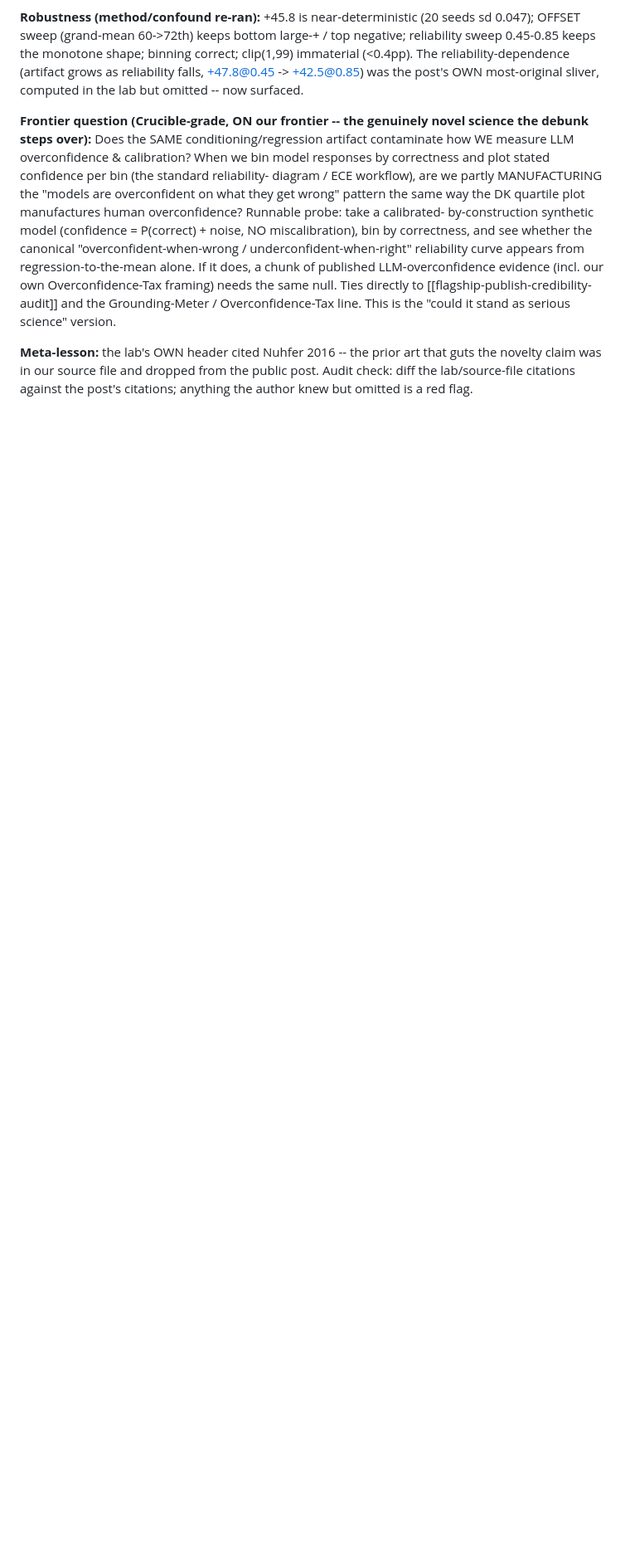
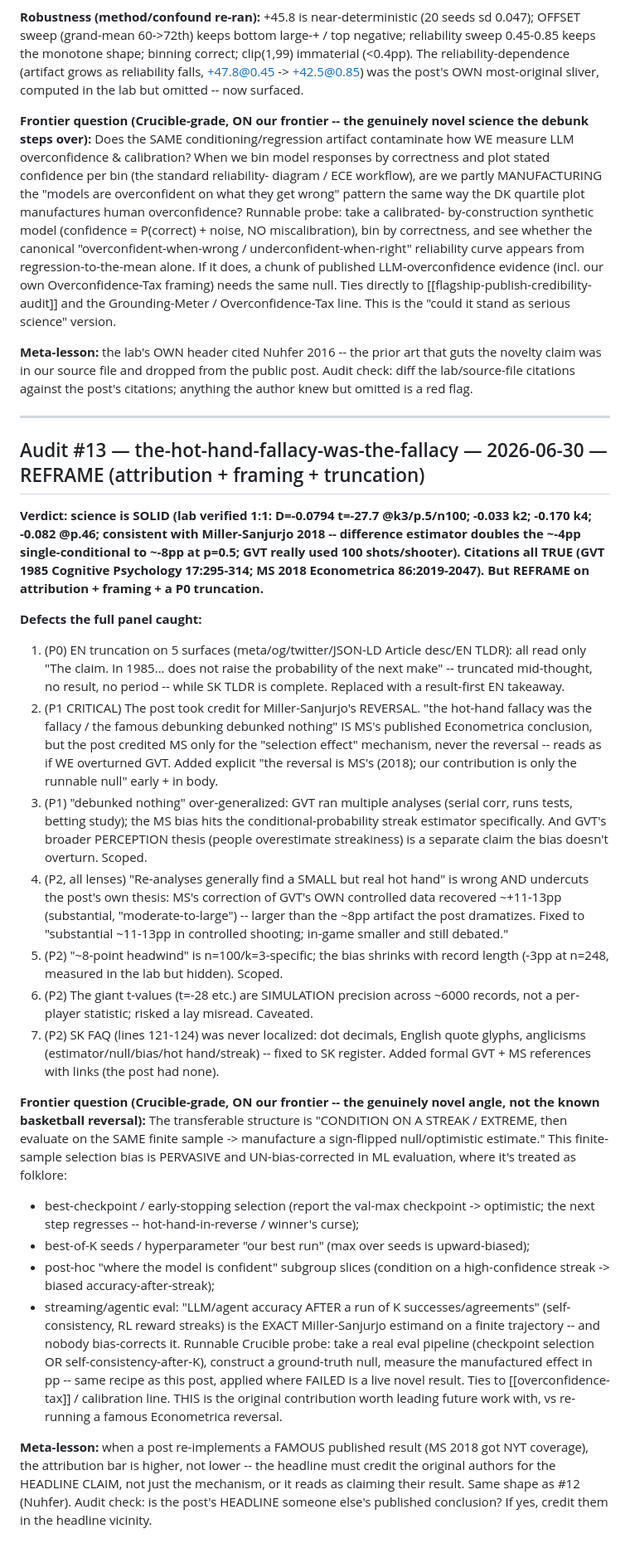
Before and after one commit to DanceNitra/agora, a Markdown page: agora_output/audit_new_findings.md, the part around the change. Shown at 83% size. Drawn GitHub-style; blank space fills up the shorter version.

Commit message:
tracker: audit #13 DONE (22cd8e3) + findings (MS-reversal attribution lesson, condition-on-streak frontier Q)
Co-Authored-By: Claude Opus 4.8 <noreply@anthropic.com>

```diff
--- a/agora_output/audit_new_findings.md
+++ b/agora_output/audit_new_findings.md
@@ -385,3 +385,28 @@ the Grounding-Meter / Overconfidence-Tax line. This is the "could it stand as se
 **Meta-lesson:** the lab's OWN header cited Nuhfer 2016 -- the prior art that guts the novelty claim was in our
 source file and dropped from the public post. Audit check: diff the lab/source-file citations against the post's
 citations; anything the author knew but omitted is a red flag.
+
+---
+
+## Audit #13 — the-hot-hand-fallacy-was-the-fallacy — 2026-06-30 — REFRAME (attribution + framing + truncation)
+
+**Verdict: science is SOLID (lab verified 1:1: D=-0.0794 t=-27.7 @k3/p.5/n100; -0.033 k2; -0.170 k4; -0.082 @p.46; consistent with Miller-Sanjurjo 2018 -- difference estimator doubles the ~-4pp single-conditional to ~-8pp at p=0.5; GVT really used 100 shots/shooter). Citations all TRUE (GVT 1985 Cognitive Psychology 17:295-314; MS 2018 Econometrica 86:2019-2047). But REFRAME on attribution + framing + a P0 truncation.**
+
+**Defects the full panel caught:**
+1. (P0) EN truncation on 5 surfaces (meta/og/twitter/JSON-LD Article desc/EN TLDR): all read only "The claim. In 1985... does not raise the probability of the next make" -- truncated mid-thought, no result, no period -- while SK TLDR is complete. Replaced with a result-first EN takeaway.
+2. (P1 CRITICAL) The post took credit for Miller-Sanjurjo's REVERSAL. "the hot-hand fallacy was the fallacy / the famous debunking debunked nothing" IS MS's published Econometrica conclusion, but the post credited MS only for the "selection effect" mechanism, never the reversal -- reads as if WE overturned GVT. Added explicit "the reversal is MS's (2018); our contribution is only the runnable null" early + in body.
+3. (P1) "debunked nothing" over-generalized: GVT ran multiple analyses (serial corr, runs tests, betting study); the MS bias hits the conditional-probability streak estimator specifically. And GVT's broader PERCEPTION thesis (people overestimate streakiness) is a separate claim the bias doesn't overturn. Scoped.
+4. (P2, all lenses) "Re-analyses generally find a SMALL but real hot hand" is wrong AND undercuts the post's own thesis: MS's correction of GVT's OWN controlled data recovered ~+11-13pp (substantial, "moderate-to-large") -- larger than the ~8pp artifact the post dramatizes. Fixed to "substantial ~11-13pp in controlled shooting; in-game smaller and still debated."
+5. (P2) "~8-point headwind" is n=100/k=3-specific; the bias shrinks with record length (-3pp at n=248, measured in the lab but hidden). Scoped.
+6. (P2) The giant t-values (t=-28 etc.) are SIMULATION precision across ~6000 records, not a per-player statistic; risked a lay misread. Caveated.
+7. (P2) SK FAQ (lines 121-124) was never localized: dot decimals, English quote glyphs, anglicisms (estimator/null/bias/hot hand/streak) -- fixed to SK register. Added formal GVT + MS references with links (the post had none).
+
+**Frontier question (Crucible-grade, ON our frontier -- the genuinely novel angle, not the known basketball reversal):**
+The transferable structure is "CONDITION ON A STREAK / EXTREME, then evaluate on the SAME finite sample -> manufacture a sign-flipped null/optimistic estimate." This finite-sample selection bias is PERVASIVE and UN-bias-corrected in ML evaluation, where it's treated as folklore:
+  - best-checkpoint / early-stopping selection (report the val-max checkpoint -> optimistic; the next step regresses -- hot-hand-in-reverse / winner's curse);
+  - best-of-K seeds / hyperparameter "our best run" (max over seeds is upward-biased);
+  - post-hoc "where the model is confident" subgroup slices (condition on a high-confidence streak -> biased accuracy-after-streak);
+  - streaming/agentic eval: "LLM/agent accuracy AFTER a run of K successes/agreements" (self-consistency, RL reward streaks) is the EXACT Miller-Sanjurjo estimand on a finite trajectory -- and nobody bias-corrects it.
+Runnable Crucible probe: take a real eval pipeline (checkpoint selection OR self-consistency-after-K), construct a ground-truth null, measure the manufactured effect in pp -- same recipe as this post, applied where FAILED is a live novel result. Ties to [[overconfidence-tax]] / calibration line. THIS is the original contribution worth leading future work with, vs re-running a famous Econometrica reversal.
+
+**Meta-lesson:** when a post re-implements a FAMOUS published result (MS 2018 got NYT coverage), the attribution bar is higher, not lower -- the headline must credit the original authors for the HEADLINE CLAIM, not just the mechanism, or it reads as claiming their result. Same shape as #12 (Nuhfer). Audit check: is the post's HEADLINE someone else's published conclusion? If yes, credit them in the headline vicinity.
```
Also changed, not shown: agora_output/publish_audit_tracker.md (+1 -1 lines).
